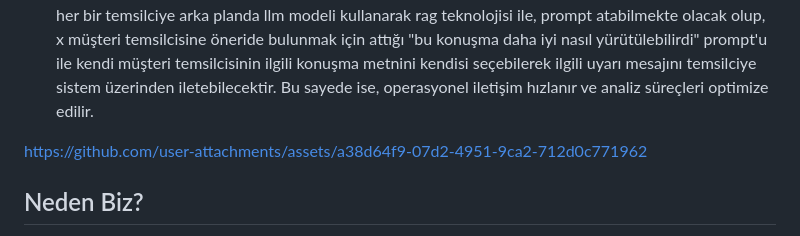
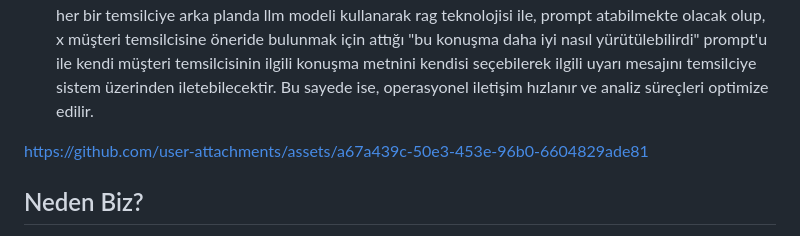
Before and after one commit to sevimonline/Musteri-Hizmetleri-Cozumleri-Turkce-Platformu-DATA-DESTROYERS, a Markdown page: README.md, the part around the change. Drawn GitHub-style.

```diff
--- a/README.md
+++ b/README.md
@@ -143,7 +143,9 @@ https://github.com/user-attachments/assets/6ab877c7-a772-48dc-b3b4-c58a0adb66ea
 
 * Projemizin ilerleyen zamanlarında, müşteri hizmetleri temsilcilerimizin her biri için geçmiş konuşma verilerini saklayan bir platform oluşturmak ve operasyonel iletişimi ve analiz süreçlerini en üst mertebede hızlandırmayı hedefleyerek oluşturmayı düşündüğümüz arayüz yukarıdaki gibidir. Bu arayüzü kullanan müşteri şirketimizin yöneticisi, ilgili müşteri temsilcisi konuşma sayfasına gelip, burada her bir temsilciye arka planda llm modeli kullanarak rag teknolojisi ile, prompt atabilmekte olacak olup, x müşteri temsilcisine öneride bulunmak için attığı "bu konuşma daha iyi nasıl yürütülebilirdi" prompt'u ile kendi müşteri temsilcisinin ilgili konuşma metnini kendisi seçebilerek ilgili uyarı mesajını temsilciye sistem üzerinden iletebilecektir. Bu sayede ise, operasyonel iletişim hızlanır ve analiz süreçleri optimize edilir.
 
-https://github.com/user-attachments/assets/a38d64f9-07d2-4951-9ca2-712d0c771962
+
+https://github.com/user-attachments/assets/a67a439c-50e3-453e-96b0-6604829ade81
+
 
 ## Neden Biz?
 Bu projenin sektörde önemli bir fark yaratacağına inanıyoruz. Türkiye'deki müşteri hizmetleri sektörüne dair yaptığımız kapsamlı analizlerde, ses dosyalarını metne dönüştüren, bu metinleri detaylı bir şekilde analiz eden ve temsilciye ait kapsamlı chat geçmişini aynı andatutan bir girişim veya şirketin olmadığını tespit ettik. CX AI projemiz ile bu alandaki boşluğu doldurarak sektöre yenilikçi çözümler sunmayı hedefliyoruz.
```
